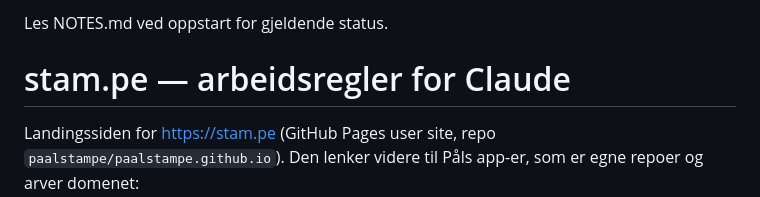
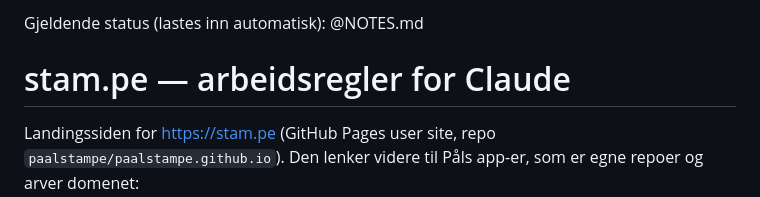
Before and after one commit to paalstampe/paalstampe.github.io, a Markdown page: CLAUDE.md, the part around the change. Drawn GitHub-style.

Commit message:
CLAUDE.md: NOTES.md lastes inn automatisk
Co-Authored-By: Claude Opus 5.5 <noreply@anthropic.com>

```diff
--- a/CLAUDE.md
+++ b/CLAUDE.md
@@ -1,4 +1,5 @@
-Les NOTES.md ved oppstart for gjeldende status.
+Gjeldende status (lastes inn automatisk):
+@NOTES.md
 
 # stam.pe — arbeidsregler for Claude
 
```
